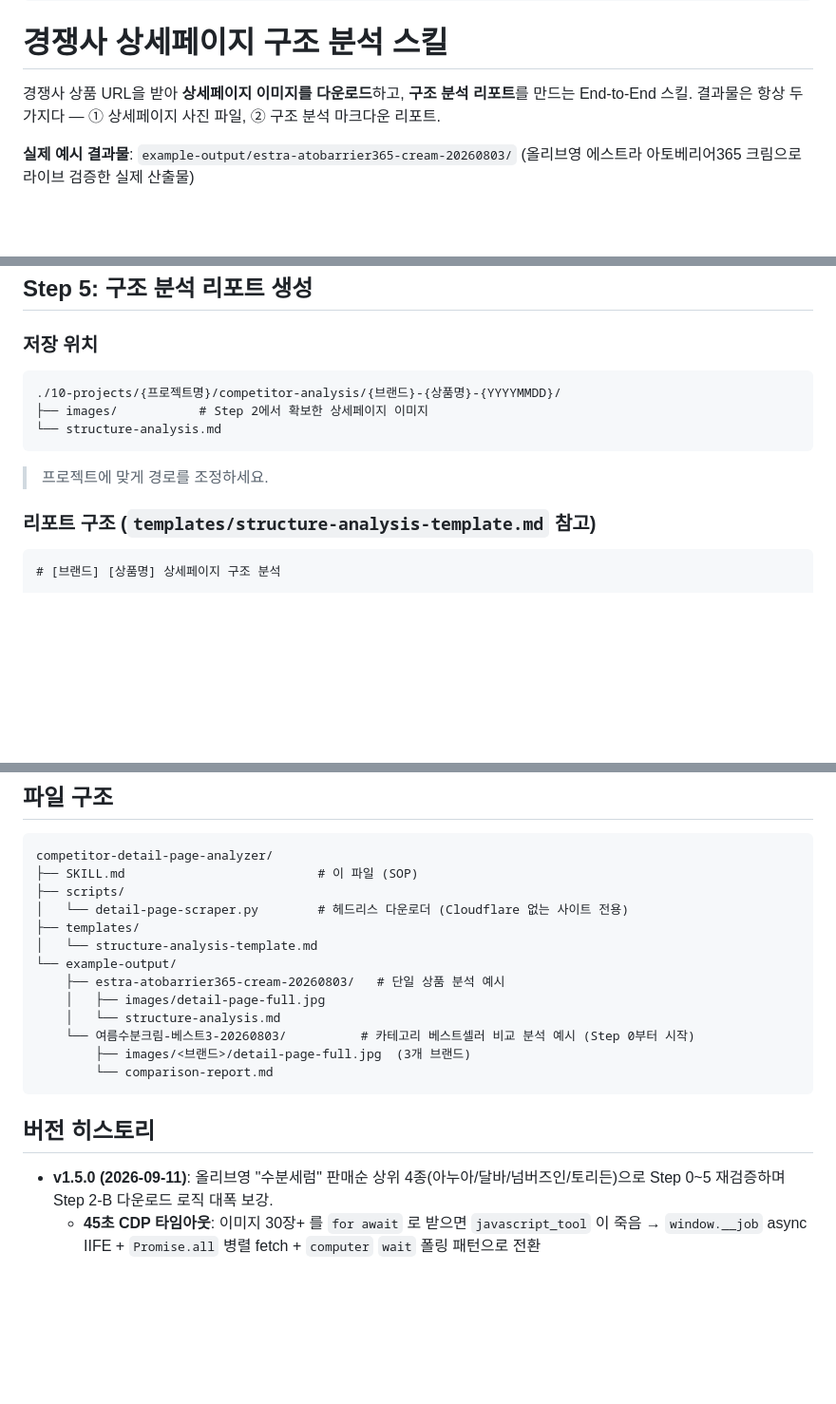
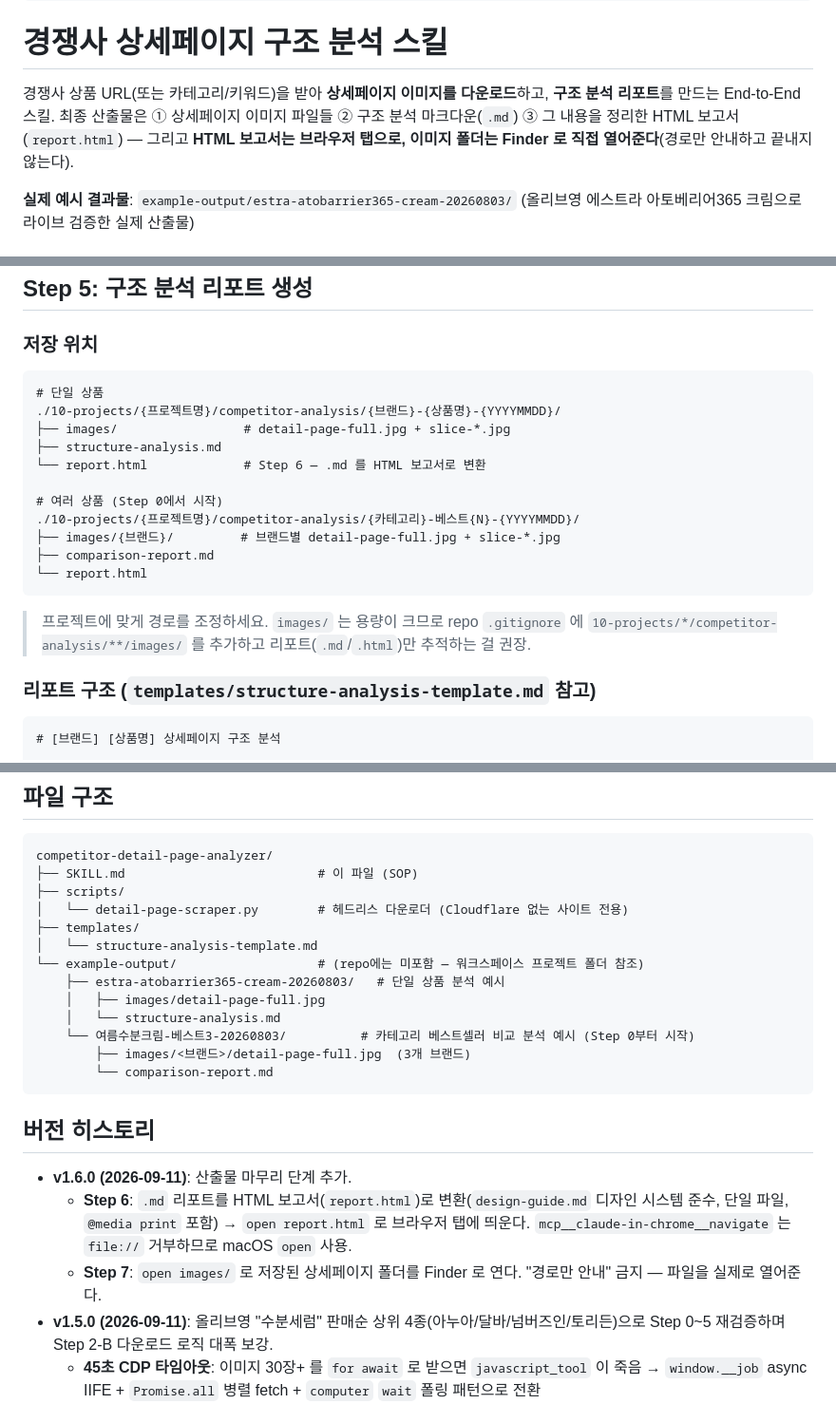
Before and after one commit to sunny1234303-cmd/aha-friends-skills, a Markdown page: skills/competitor-detail-page-analyzer/SKILL.md, 3 parts joined by grey strips. Shown at 95% size. GitHub-like rendering; blank space fills up the shorter version.

````diff
--- a/skills/competitor-detail-page-analyzer/SKILL.md
+++ b/skills/competitor-detail-page-analyzer/SKILL.md
@@ -16,7 +16,7 @@ allowed-tools: Bash, Read, Write, ToolSearch, mcp__claude-in-chrome__tabs_contex
 
 # 경쟁사 상세페이지 구조 분석 스킬
 
-경쟁사 상품 URL을 받아 **상세페이지 이미지를 다운로드**하고, **구조 분석 리포트**를 만드는 End-to-End 스킬. 결과물은 항상 두 가지다 — ① 상세페이지 사진 파일, ② 구조 분석 마크다운 리포트.
+경쟁사 상품 URL(또는 카테고리/키워드)을 받아 **상세페이지 이미지를 다운로드**하고, **구조 분석 리포트**를 만드는 End-to-End 스킬. 최종 산출물은 ① 상세페이지 이미지 파일들 ② 구조 분석 마크다운(`.md`) ③ 그 내용을 정리한 HTML 보고서(`report.html`) — 그리고 **HTML 보고서는 브라우저 탭으로, 이미지 폴더는 Finder 로 직접 열어준다**(경로만 안내하고 끝내지 않는다).
 
 **실제 예시 결과물**: `example-output/estra-atobarrier365-cream-20260803/` (올리브영 에스트라 아토베리어365 크림으로 라이브 검증한 실제 산출물)
 
@@ -240,11 +244,19 @@ Claude in Chrome 브라우저 툴(`mcp__claude-in-chrome__*`)이 있는 세션
 
 ### 저장 위치
 ```
+# 단일 상품
 ./10-projects/{프로젝트명}/competitor-analysis/{브랜드}-{상품명}-{YYYYMMDD}/
-├── images/           # Step 2에서 확보한 상세페이지 이미지
-└── structure-analysis.md
+├── images/                 # detail-page-full.jpg + slice-*.jpg
+├── structure-analysis.md
+└── report.html             # Step 6 — .md 를 HTML 보고서로 변환
+
+# 여러 상품 (Step 0에서 시작)
+./10-projects/{프로젝트명}/competitor-analysis/{카테고리}-베스트{N}-{YYYYMMDD}/
+├── images/{브랜드}/         # 브랜드별 detail-page-full.jpg + slice-*.jpg
+├── comparison-report.md
+└── report.html
 ```
-> 프로젝트에 맞게 경로를 조정하세요.
+> 프로젝트에 맞게 경로를 조정하세요. `images/` 는 용량이 크므로 repo `.gitignore` 에 `10-projects/*/competitor-analysis/**/images/` 를 추가하고 리포트(`.md`/`.html`)만 추적하는 걸 권장.
 
 ### 리포트 구조 (`templates/structure-analysis-template.md` 참고)
 ```markdown
@@ -340,7 +382,7 @@ competitor-detail-page-analyzer/
 │   └── detail-page-scraper.py        # 헤드리스 다운로더 (Cloudflare 없는 사이트 전용)
 ├── templates/
 │   └── structure-analysis-template.md
-└── example-output/
+└── example-output/                   # (repo에는 미포함 — 워크스페이스 프로젝트 폴더 참조)
     ├── estra-atobarrier365-cream-20260803/   # 단일 상품 분석 예시
     │   ├── images/detail-page-full.jpg
     │   └── structure-analysis.md
@@ -351,6 +393,9 @@ competitor-detail-page-analyzer/
 
 ## 버전 히스토리
 
+- **v1.6.0 (2026-09-11)**: 산출물 마무리 단계 추가.
+  - **Step 6**: `.md` 리포트를 HTML 보고서(`report.html`)로 변환(`design-guide.md` 디자인 시스템 준수, 단일 파일, `@media print` 포함) → `open report.html` 로 브라우저 탭에 띄운다. `mcp__claude-in-chrome__navigate` 는 `file://` 거부하므로 macOS `open` 사용.
+  - **Step 7**: `open images/` 로 저장된 상세페이지 폴더를 Finder 로 연다. "경로만 안내" 금지 — 파일을 실제로 열어준다.
 - **v1.5.0 (2026-09-11)**: 올리브영 "수분세럼" 판매순 상위 4종(아누아/달바/넘버즈인/토리든)으로 Step 0~5 재검증하며 Step 2-B 다운로드 로직 대폭 보강.
   - **45초 CDP 타임아웃**: 이미지 30장+ 를 `for await` 로 받으면 `javascript_tool` 이 죽음 → `window.__job` async IIFE + `Promise.all` 병렬 fetch + `computer` `wait` 폴링 패턴으로 전환
   - **서드파티 CDN CORS**: 브랜드 자체 CDN(`dalba.speedgabia.com`, `torriden.jpg1.kr`)은 올리브영 origin 에서 fetch 시 CORS 차단 → 그 CDN 실제 이미지 URL 로 새 탭을 열어 same-origin fetch. `image.oliveyoung.co.kr`·`gi.esmplus.com` 은 ACAO `*`
````
Also changed, not shown: other parts of skills/competitor-detail-page-analyzer/SKILL.md (+38 -4 lines).
